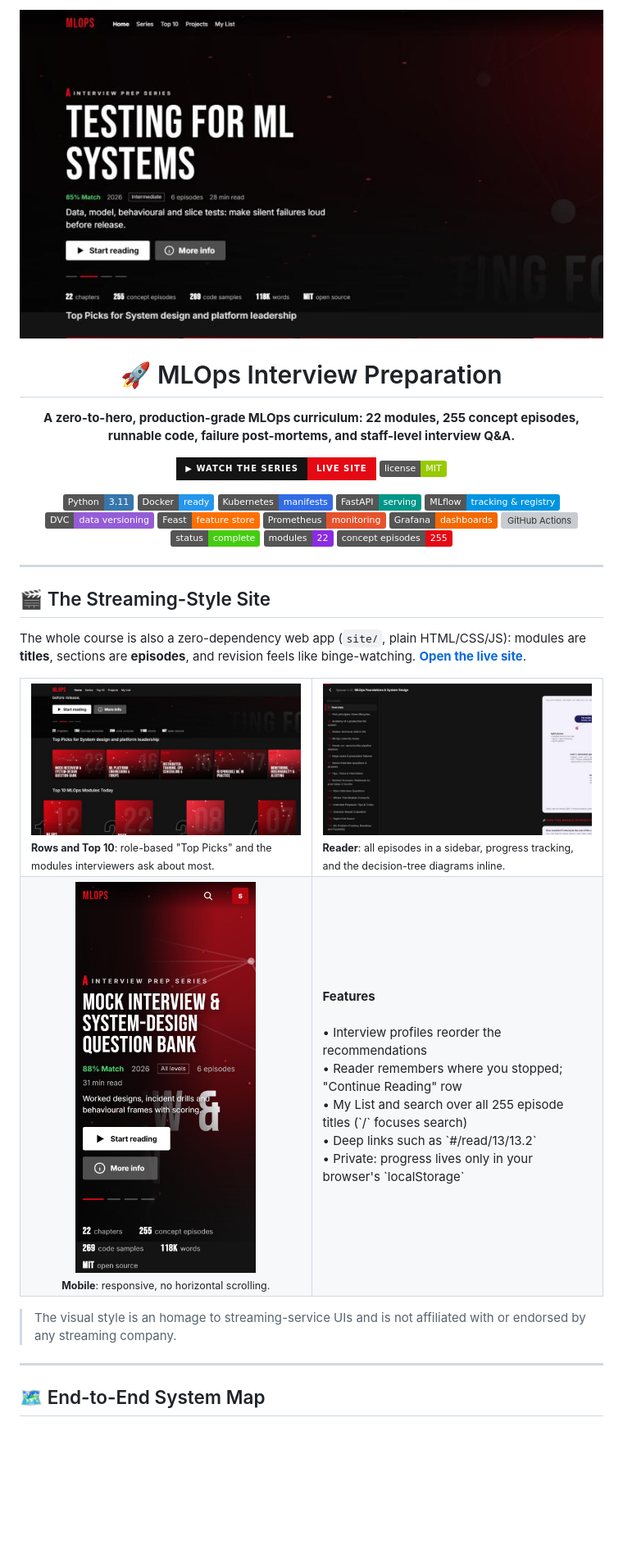
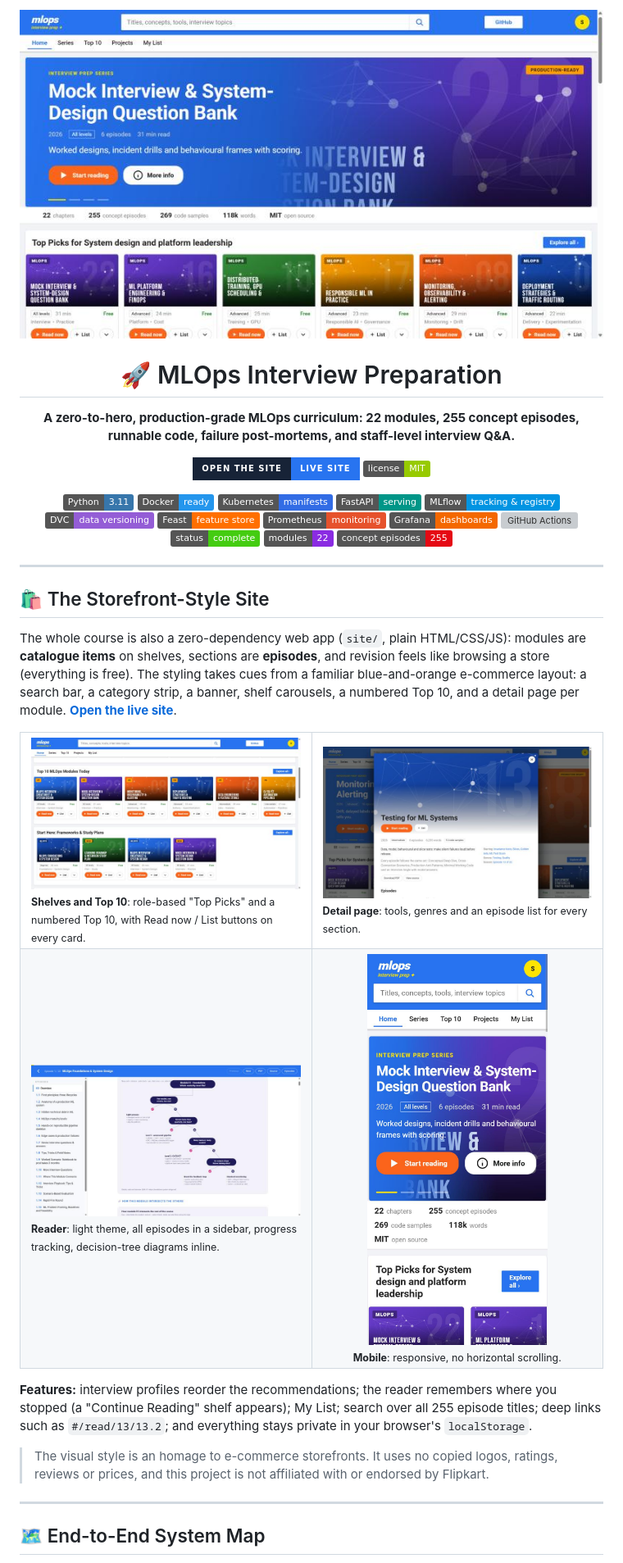
Before and after one commit to vishalgwu/mlops-interview-preparation, a Markdown page: README.md, the part around one of its changes. Shown at 82% size. Drawn GitHub-style; pictures changed too: docs/screenshots/01-hero.jpg, docs/screenshots/02-rows-top10.jpg, docs/screenshots/03-reader-diagram.jpg; badges without logos; blank space fills up the shorter version; grey boxes are pictures that could not be loaded.

Commit message:
feat(site): Flipkart-style storefront theme for MLOps; fix NEW tag label; update README and screenshots
Co-Authored-By: Claude Sonnet 5.5 <noreply@anthropic.com>

```diff
--- a/README.md
+++ b/README.md
@@ -6,7 +6,7 @@
 
 **A zero-to-hero, production-grade MLOps curriculum: 22 modules, 255 concept episodes, runnable code, failure post-mortems, and staff-level interview Q&A.**
 
-[![Live site](https://img.shields.io/badge/%E2%96%B6%20Watch%20the%20series-live%20site-E50914?style=for-the-badge&labelColor=141414)](https://mlops-interview-preparation.vercel.app)
+[![Live site](https://img.shields.io/badge/Open%20the%20site-live%20site-2874F0?style=for-the-badge&labelColor=172337)](https://mlops-interview-preparation.vercel.app)
 [![License: MIT](https://img.shields.io/badge/license-MIT-green.svg)](LICENSE)
 
 ![Python](https://img.shields.io/badge/Python-3.11-3776AB?logo=python&logoColor=white)
@@ -27,27 +27,24 @@
 
 ---
 
-## 🎬 The Streaming-Style Site
+## 🛍️ The Storefront-Style Site
 
-The whole course is also a zero-dependency web app (`site/`, plain HTML/CSS/JS): modules are **titles**, sections are **episodes**, and revision feels like binge-watching. **[Open the live site](https://mlops-interview-preparation.vercel.app)**.
+The whole course is also a zero-dependency web app (`site/`, plain HTML/CSS/JS): modules are **catalogue items** on shelves, sections are **episodes**, and revision feels like browsing a store (everything is free). The styling takes cues from a familiar blue-and-orange e-commerce layout: a search bar, a category strip, a banner, shelf carousels, a numbered Top 10, and a detail page per module. **[Open the live site](https://mlops-interview-preparation.vercel.app)**.
 
 <table>
 <tr>
-<td width="50%"><img src="docs/screenshots/02-rows-top10.jpg" alt="Rows and Top 10 modules"><br><sub><b>Rows and Top 10</b>: role-based "Top Picks" and the modules interviewers ask about most.</sub></td>
-<td width="50%"><img src="docs/screenshots/03-reader-diagram.jpg" alt="Reader with episode sidebar and decision-tree diagram"><br><sub><b>Reader</b>: all episodes in a sidebar, progress tracking, and the decision-tree diagrams inline.</sub></td>
+<td width="50%"><img src="docs/screenshots/02-rows-top10.jpg" alt="Shelves and Top 10 modules"><br><sub><b>Shelves and Top 10</b>: role-based "Top Picks" and a numbered Top 10, with Read now / List buttons on every card.</sub></td>
+<td width="50%"><img src="docs/screenshots/05-detail-modal.jpg" alt="Module detail page with episodes"><br><sub><b>Detail page</b>: tools, genres and an episode list for every section.</sub></td>
 </tr>
 <tr>
+<td width="50%"><img src="docs/screenshots/03-reader-diagram.jpg" alt="Reader with episode sidebar and decision-tree diagram"><br><sub><b>Reader</b>: light theme, all episodes in a sidebar, progress tracking, decision-tree diagrams inline.</sub></td>
 <td width="50%" align="center"><img src="docs/screenshots/04-mobile.jpg" alt="Mobile layout" width="220"><br><sub><b>Mobile</b>: responsive, no horizontal scrolling.</sub></td>
-<td width="50%"><b>Features</b><br><br>
-• Interview profiles reorder the recommendations<br>
-• Reader remembers where you stopped; "Continue Reading" row<br>
-• My List and search over all 255 episode titles (`/` focuses search)<br>
-• Deep links such as `#/read/13/13.2`<br>
-• Private: progress lives only in your browser's `localStorage`</td>
 </tr>
 </table>
 
-> The visual style is an homage to streaming-service UIs and is not affiliated with or endorsed by any streaming company.
+**Features:** interview profiles reorder the recommendations; the reader remembers where you stopped (a "Continue Reading" shelf appears); My List; search over all 255 episode titles; deep links such as `#/read/13/13.2`; and everything stays private in your browser's `localStorage`.
+
+> The visual style is an homage to e-commerce storefronts. It uses no copied logos, ratings, reviews or prices, and this project is not affiliated with or endorsed by Flipkart.
 
 ---
 
```
Also changed, not shown: other parts of README.md (+1 -1 lines), 7 other files.
